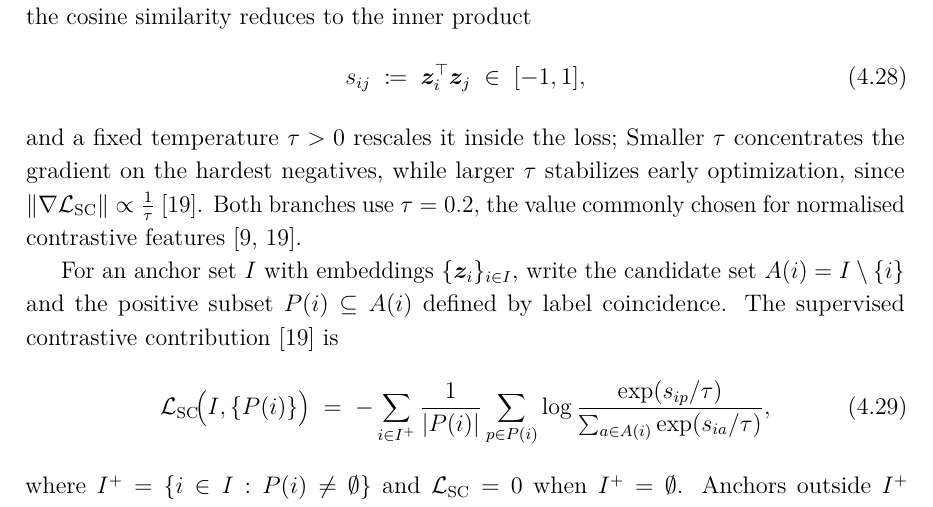
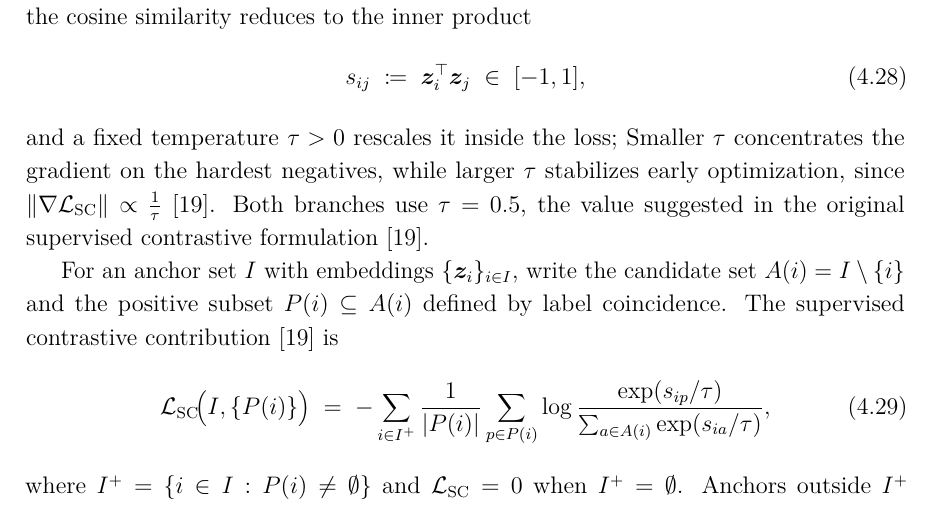
Before and after one commit to macktron/masters-thesis, a LaTeX thesis (main.tex, which reads sections/04_method/05_loss_function.tex): part of page 45 of 65, cut so that both start at the same text. The pictures show the PDF file main.pdf that the author committed with the source.

Commit message:
autosave: 2026-08-11T13:39:48Z

```diff
--- a/sections/04_method/05_loss_function.tex
+++ b/sections/04_method/05_loss_function.tex
@@ -14,7 +14,7 @@ The projection-head outputs of \cref{eq:method:proj_heads} are unit-norm by cons
 and a fixed temperature $\tau > 0$ rescales it inside the loss;
 Smaller $\tau$ concentrates the gradient on the hardest negatives, while larger $\tau$ stabilizes early optimization, since $\|\nabla \Loss_{\mathrm{SC}}\| \propto \frac{1}{\tau}$
 \parencite{khosla2020supcon}.
-Both branches use $\tau = 0.2$, the value commonly chosen for normalised contrastive features \parencite{chen2020simclr,khosla2020supcon}.
+Both branches use $\tau = 0.5$, the value suggested in the original supervised contrastive formulation \parencite{khosla2020supcon}.
 
 For an anchor set $I$ with embeddings $\{\vect{z}_i\}_{i \in I}$, write the candidate set $A(i) = I \setminus \{i\}$ and the positive subset $P(i) \subseteq A(i)$ defined by label coincidence.
 The supervised contrastive contribution \parencite{khosla2020supcon} is
```
Also changed, not shown: sections/05_experiments/03_hyperparameters.tex (+1 -1 lines), main.pdf.
